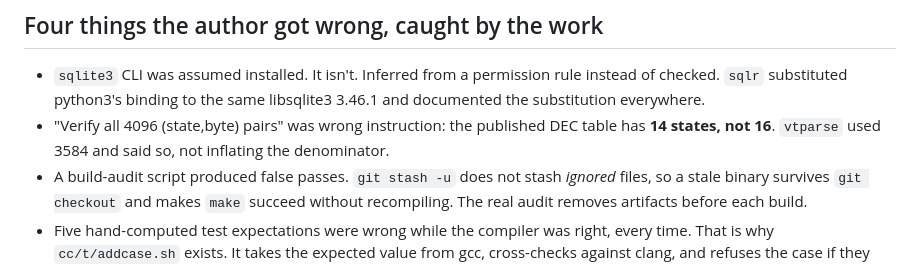
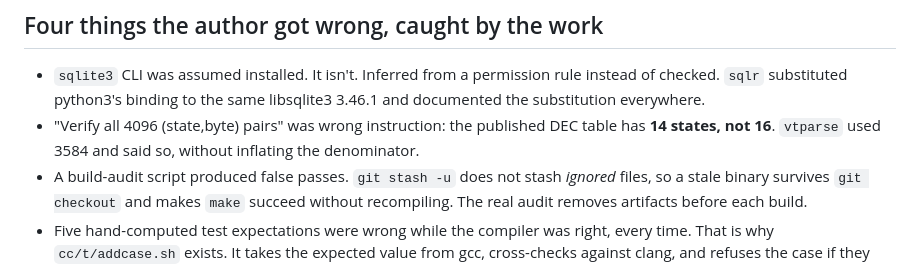
Before and after one commit to paperpaladin/projects, a Markdown page: INDEX.md, the part around the change. Drawn GitHub-style.

Commit message:
docs: vary the contrast construction where it stacked up
I defended this one twice and was wrong about what mattered. Arguing
about the total missed that the audible problem is clustering: 15 places
where two consecutive sentences both used "X, not Y", and 15 paragraphs
using it three times or more. Nearly all of the latter are the "what does
not work" lists, where every bullet had been written to the same pattern,
which is item 11 whatever the individual sentences are doing.

No consecutive pairs left and the dense paragraphs are down from 15 to
13. The overall rate goes from 6.2% to 5.8%, a small move because most
single uses carry the point: "seccomp gates syscalls, not paths" and
"Landlock checks at open(), not at read()" are the facts, and deleting
half of either leaves a sentence that says nothing.

Where a bullet changed, it changed to something with its own shape rather
than a formula: "killed, not passed through" became "killed outright",
"Asserted, not merely absent" became "Asserted explicitly", "the mutation
sweep lives in my shell history, not in make" became "and never made it
into make".

seccompc 125, jail 77, utf8n 107, trace 43, pngc 74, jsonc 366,
wasmi 11833, psh 212 agree 0 disagree.

```diff
--- a/INDEX.md
+++ b/INDEX.md
@@ -366,8 +366,7 @@ About this directory, not the thirty-eight. Each of those has its own list.
   rule instead of checked. `sqlr` substituted python3's binding to the same
   libsqlite3 3.46.1 and documented the substitution everywhere.
 - "Verify all 4096 (state,byte) pairs" was wrong instruction: the published DEC
-  table has **14 states, not 16**. `vtparse` used 3584 and said so,
-  not inflating the denominator.
+  table has **14 states, not 16**. `vtparse` used 3584 and said so, without inflating the denominator.
 - A build-audit script produced false passes. `git stash -u` does not stash
   *ignored* files, so a stale binary survives `git checkout` and makes `make`
   succeed without recompiling. The real audit removes artifacts before each build.
```
Also changed, not shown: METHOD.md (+1 -1 lines).
